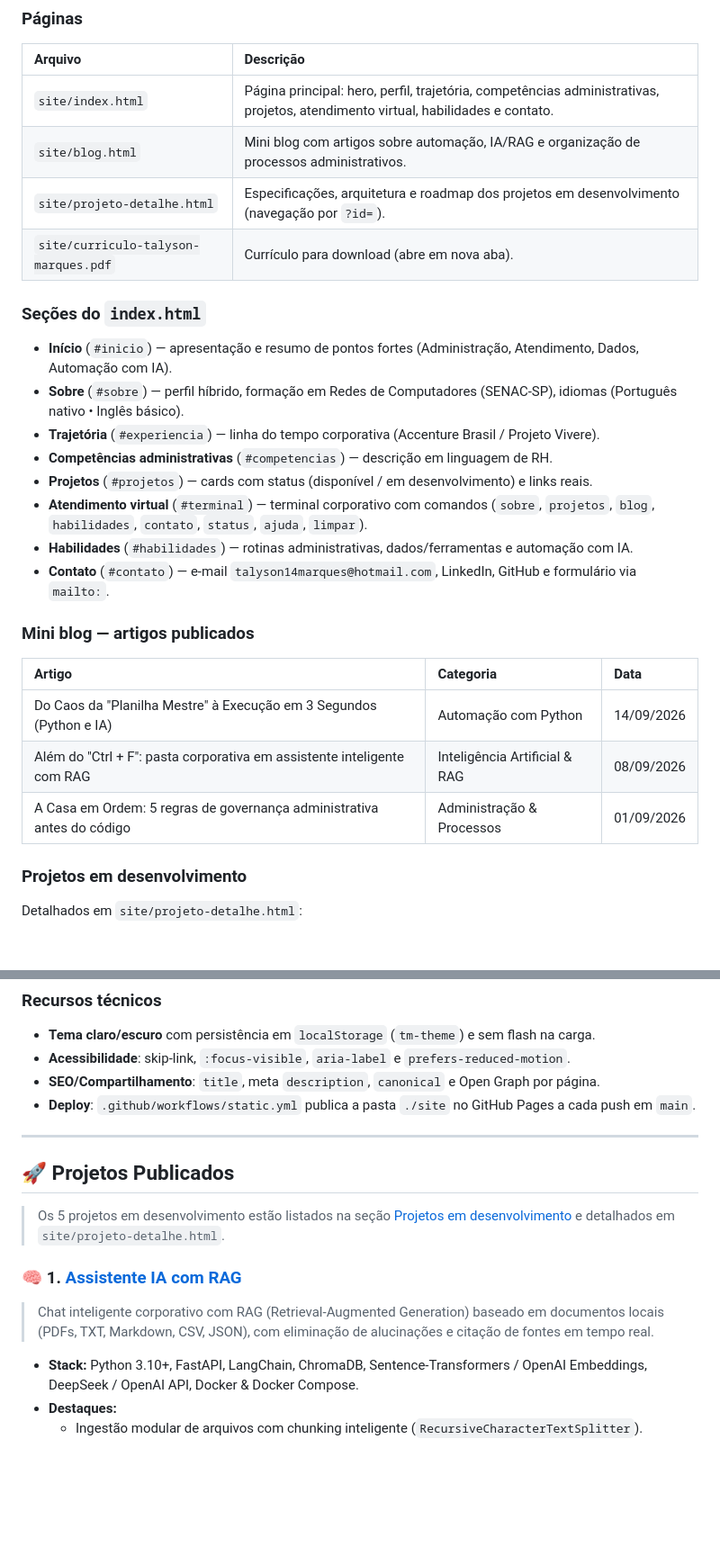
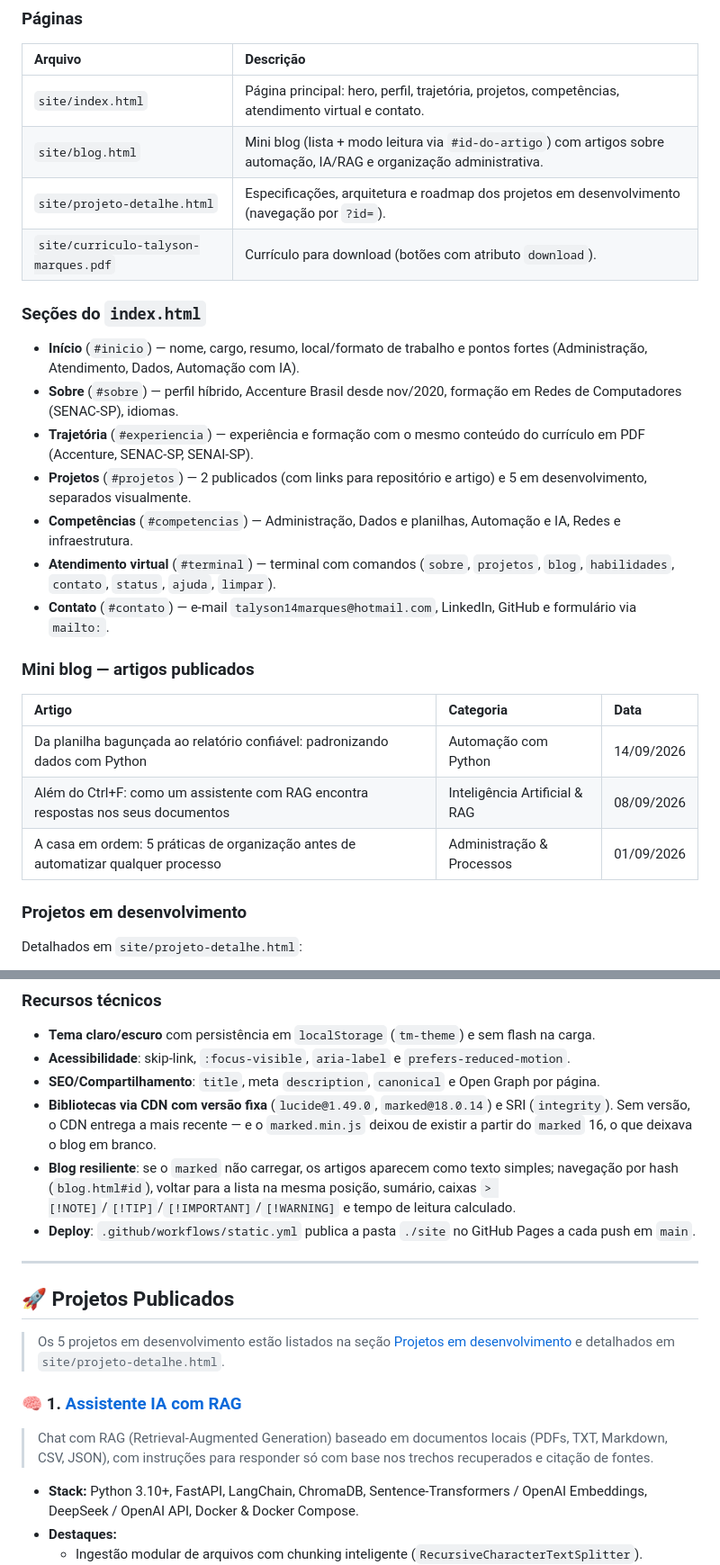
Before and after one commit to SandyMarques/talyson-projects, a Markdown page: README.md, 2 parts joined by grey strips. Shown at 90% size. GitHub-like rendering; blank space fills up the shorter version.

Commit message:
docs: sincroniza README e registra regras de CDN e veracidade
- O README reflete as novas seções e os títulos dos artigos, e deixa de
  dizer "Desfazer/Refazer" e "eliminação de alucinações".
- AGENTS.md e GEMINI.md (idênticos) ganham duas regras: bibliotecas via
  CDN com versão fixa e SRI, e nenhuma informação sem fonte (currículo,
  código dos repositórios).

Co-Authored-By: Claude Opus 5.5 <noreply@anthropic.com>
Claude-Session: https://claude.ai/code/session_0153WJLQXJbqCjiJHFFnxBE2

```diff
--- a/README.md
+++ b/README.md
@@ -28,29 +28,28 @@ Portfólio profissional de posicionamento **híbrido — Administração e Tecno
 
 | Arquivo | Descrição |
 | :--- | :--- |
-| `site/index.html` | Página principal: hero, perfil, trajetória, competências administrativas, projetos, atendimento virtual, habilidades e contato. |
-| `site/blog.html` | Mini blog com artigos sobre automação, IA/RAG e organização de processos administrativos. |
+| `site/index.html` | Página principal: hero, perfil, trajetória, projetos, competências, atendimento virtual e contato. |
+| `site/blog.html` | Mini blog (lista + modo leitura via `#id-do-artigo`) com artigos sobre automação, IA/RAG e organização administrativa. |
 | `site/projeto-detalhe.html` | Especificações, arquitetura e roadmap dos projetos em desenvolvimento (navegação por `?id=`). |
-| `site/curriculo-talyson-marques.pdf` | Currículo para download (abre em nova aba). |
+| `site/curriculo-talyson-marques.pdf` | Currículo para download (botões com atributo `download`). |
 
 ### Seções do `index.html`
 
-- **Início** (`#inicio`) — apresentação e resumo de pontos fortes (Administração, Atendimento, Dados, Automação com IA).
-- **Sobre** (`#sobre`) — perfil híbrido, formação em Redes de Computadores (SENAC-SP), idiomas (Português nativo • Inglês básico).
-- **Trajetória** (`#experiencia`) — linha do tempo corporativa (Accenture Brasil / Projeto Vivere).
-- **Competências administrativas** (`#competencias`) — descrição em linguagem de RH.
-- **Projetos** (`#projetos`) — cards com status (disponível / em desenvolvimento) e links reais.
-- **Atendimento virtual** (`#terminal`) — terminal corporativo com comandos (`sobre`, `projetos`, `blog`, `habilidades`, `contato`, `status`, `ajuda`, `limpar`).
-- **Habilidades** (`#habilidades`) — rotinas administrativas, dados/ferramentas e automação com IA.
+- **Início** (`#inicio`) — nome, cargo, resumo, local/formato de trabalho e pontos fortes (Administração, Atendimento, Dados, Automação com IA).
+- **Sobre** (`#sobre`) — perfil híbrido, Accenture Brasil desde nov/2020, formação em Redes de Computadores (SENAC-SP), idiomas.
+- **Trajetória** (`#experiencia`) — experiência e formação com o mesmo conteúdo do currículo em PDF (Accenture, SENAC-SP, SENAI-SP).
+- **Projetos** (`#projetos`) — 2 publicados (com links para repositório e artigo) e 5 em desenvolvimento, separados visualmente.
+- **Competências** (`#competencias`) — Administração, Dados e planilhas, Automação e IA, Redes e infraestrutura.
+- **Atendimento virtual** (`#terminal`) — terminal com comandos (`sobre`, `projetos`, `blog`, `habilidades`, `contato`, `status`, `ajuda`, `limpar`).
 - **Contato** (`#contato`) — e-mail `talyson14marques@hotmail.com`, LinkedIn, GitHub e formulário via `mailto:`.
 
 ### Mini blog — artigos publicados
 
 | Artigo | Categoria | Data |
 | :--- | :--- | :--- |
-| Do Caos da "Planilha Mestre" à Execução em 3 Segundos (Python e IA) | Automação com Python | 14/09/2026 |
-| Além do "Ctrl + F": pasta corporativa em assistente inteligente com RAG | Inteligência Artificial & RAG | 08/09/2026 |
-| A Casa em Ordem: 5 regras de governança administrativa antes do código | Administração & Processos | 01/09/2026 |
+| Da planilha bagunçada ao relatório confiável: padronizando dados com Python | Automação com Python | 14/09/2026 |
+| Além do Ctrl+F: como um assistente com RAG encontra respostas nos seus documentos | Inteligência Artificial & RAG | 08/09/2026 |
+| A casa em ordem: 5 práticas de organização antes de automatizar qualquer processo | Administração & Processos | 01/09/2026 |
 
 ### Projetos em desenvolvimento
 
@@ -67,6 +66,8 @@ Detalhados em `site/projeto-detalhe.html`:
 - **Tema claro/escuro** com persistência em `localStorage` (`tm-theme`) e sem flash na carga.
 - **Acessibilidade**: skip-link, `:focus-visible`, `aria-label` e `prefers-reduced-motion`.
 - **SEO/Compartilhamento**: `title`, meta `description`, `canonical` e Open Graph por página.
+- **Bibliotecas via CDN com versão fixa** (`lucide@1.49.0`, `marked@18.0.14`) e SRI (`integrity`). Sem versão, o CDN entrega a mais recente — e o `marked.min.js` deixou de existir a partir do `marked` 16, o que deixava o blog em branco.
+- **Blog resiliente**: se o `marked` não carregar, os artigos aparecem como texto simples; navegação por hash (`blog.html#id`), voltar para a lista na mesma posição, sumário, caixas `> [!NOTE]`/`[!TIP]`/`[!IMPORTANT]`/`[!WARNING]` e tempo de leitura calculado.
 - **Deploy**: `.github/workflows/static.yml` publica a pasta `./site` no GitHub Pages a cada push em `main`.
 
 ---
@@ -76,7 +77,7 @@ Detalhados em `site/projeto-detalhe.html`:
 > Os 5 projetos em desenvolvimento estão listados na seção [Projetos em desenvolvimento](#projetos-em-desenvolvimento) e detalhados em `site/projeto-detalhe.html`.
 
 ### 🧠 1. [Assistente IA com RAG](https://github.com/SandyMarques/Assistente-IA-com-RAG)
-> Chat inteligente corporativo com RAG (Retrieval-Augmented Generation) baseado em documentos locais (PDFs, TXT, Markdown, CSV, JSON), com eliminação de alucinações e citação de fontes em tempo real.
+> Chat com RAG (Retrieval-Augmented Generation) baseado em documentos locais (PDFs, TXT, Markdown, CSV, JSON), com instruções para responder só com base nos trechos recuperados e citação de fontes.
 
 - **Stack:** Python 3.10+, FastAPI, LangChain, ChromaDB, Sentence-Transformers / OpenAI Embeddings, DeepSeek / OpenAI API, Docker & Docker Compose.
 - **Destaques:**
```
Also changed, not shown: other parts of README.md (+1 -1 lines), AGENTS.md (+2 -0 lines), GEMINI.md (+2 -0 lines).
